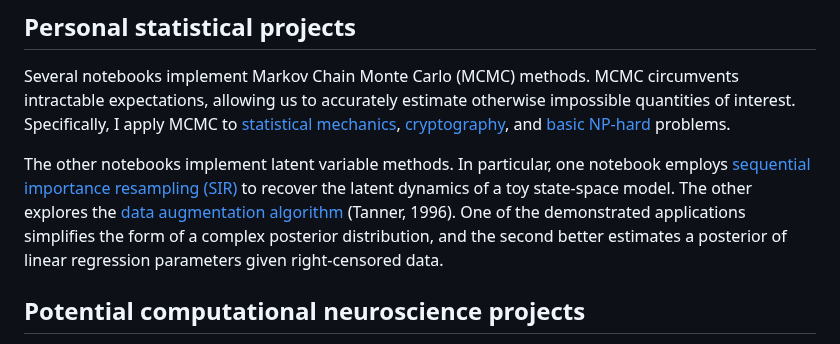
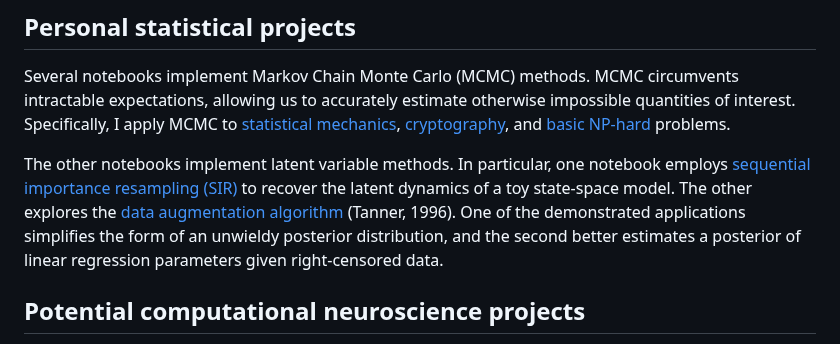
Before and after one commit to kbb9796/statistical-work, a Markdown page: README.md, the part around the change. Rendered like a GitHub page.

```diff
--- a/README.md
+++ b/README.md
@@ -6,7 +6,7 @@ This repository contains: (1) code and visuals implementing statistical methods
 
 Several notebooks implement Markov Chain Monte Carlo (MCMC) methods. MCMC circumvents intractable expectations, allowing us to accurately estimate otherwise impossible quantities of interest. Specifically, I apply MCMC to [statistical mechanics](ising_model_mcmc/README.md), [cryptography](cipher_decoding/README.md), and [basic NP-hard](simulated_annealing/README.md) problems.
 
-The other notebooks implement latent variable methods. In particular, one notebook employs [sequential importance resampling (SIR)](sequential_importance_resampling/README.md) to recover the latent dynamics of a toy state-space model. The other explores the [data augmentation algorithm](data_augmentation/README.md) (Tanner, 1996). One of the demonstrated applications simplifies the form of a complex posterior distribution, and the second better estimates a posterior of linear regression parameters given right-censored data.
+The other notebooks implement latent variable methods. In particular, one notebook employs [sequential importance resampling (SIR)](sequential_importance_resampling/README.md) to recover the latent dynamics of a toy state-space model. The other explores the [data augmentation algorithm](data_augmentation/README.md) (Tanner, 1996). One of the demonstrated applications simplifies the form of an unwieldy posterior distribution, and the second better estimates a posterior of linear regression parameters given right-censored data.
 
 ## Potential computational neuroscience projects
 
```
